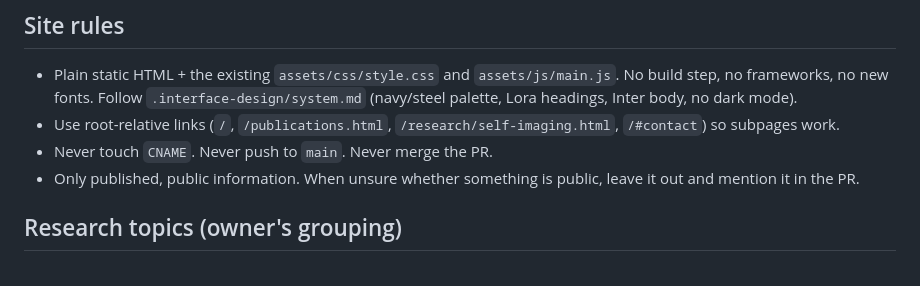
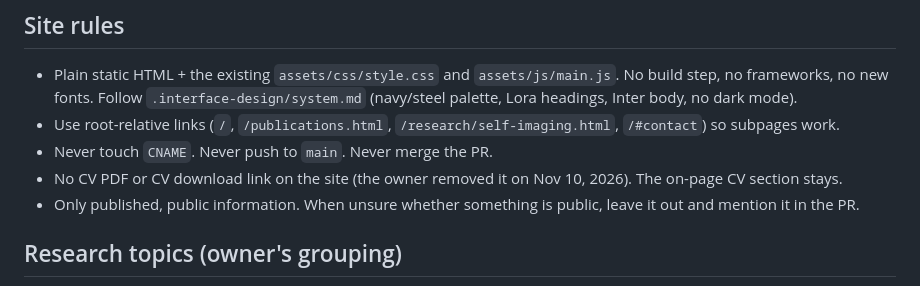
Before and after one commit to yessenov/yessenov.github.io, a Markdown page: .claude/site-plan.md, the part around the change. GitHub-like rendering.

Commit message:
Plan: keep the CV PDF off the site
Co-Authored-By: Claude Opus 5.5 <noreply@anthropic.com>

```diff
--- a/.claude/site-plan.md
+++ b/.claude/site-plan.md
@@ -42,6 +42,7 @@ right below it for the next run.
 - Plain static HTML + the existing `assets/css/style.css` and `assets/js/main.js`. No build step, no frameworks, no new fonts. Follow `.interface-design/system.md` (navy/steel palette, Lora headings, Inter body, no dark mode).
 - Use root-relative links (`/`, `/publications.html`, `/research/self-imaging.html`, `/#contact`) so subpages work.
 - Never touch `CNAME`. Never push to `main`. Never merge the PR.
+- No CV PDF or CV download link on the site (the owner removed it on Nov 10, 2026). The on-page CV section stays.
 - Only published, public information. When unsure whether something is public, leave it out and mention it in the PR.
 
 ## Research topics (owner's grouping)
```
